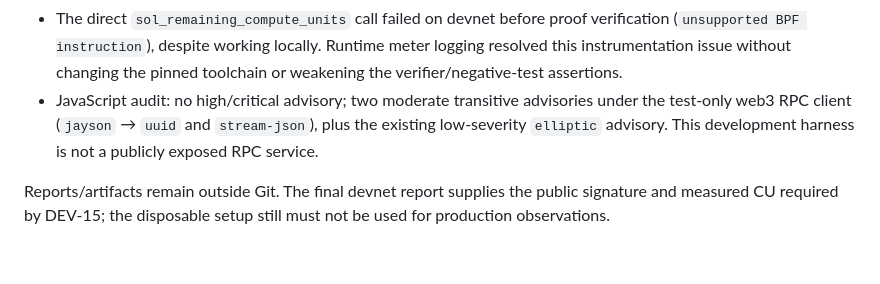
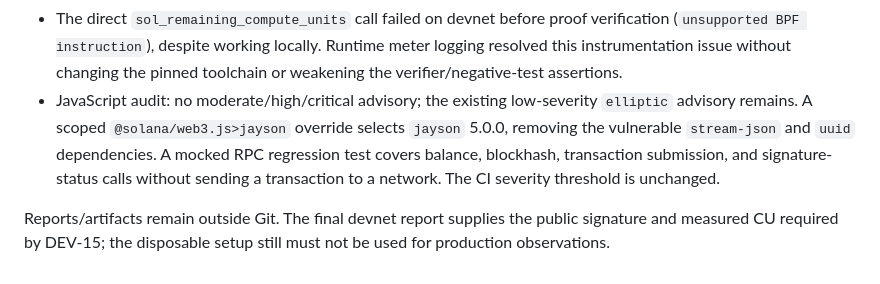
Before and after one commit to Pathnod/pathnod, a Markdown page: docs/dev15-solana-groth16.md, the part around the change. GitHub-like rendering.

Commit message:
docs(dev15): update dependency audit results

```diff
--- a/docs/dev15-solana-groth16.md
+++ b/docs/dev15-solana-groth16.md
@@ -125,10 +125,12 @@ On 2026-10-01, with the pinned toolchain and a freshly generated DEV-13 setup:
   verification (`unsupported BPF instruction`), despite working locally.
   Runtime meter logging resolved this instrumentation issue without changing
   the pinned toolchain or weakening the verifier/negative-test assertions.
-- JavaScript audit: no high/critical advisory; two moderate transitive
-  advisories under the test-only web3 RPC client (`jayson` → `uuid` and
-  `stream-json`), plus the existing low-severity `elliptic` advisory. This
-  development harness is not a publicly exposed RPC service.
+- JavaScript audit: no moderate/high/critical advisory; the existing
+  low-severity `elliptic` advisory remains. A scoped `@solana/web3.js>jayson`
+  override selects `jayson` 5.0.0, removing the vulnerable `stream-json` and
+  `uuid` dependencies. A mocked RPC regression test covers balance,
+  blockhash, transaction submission, and signature-status calls without
+  sending a transaction to a network. The CI severity threshold is unchanged.
 
 Reports/artifacts remain outside Git. The final devnet report supplies the
 public signature and measured CU required by DEV-15; the disposable setup
```
